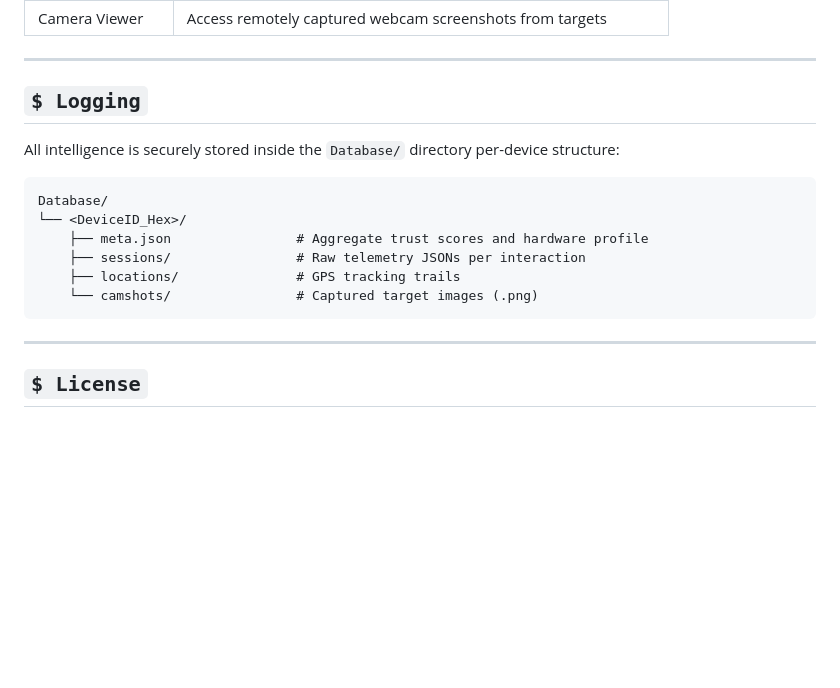
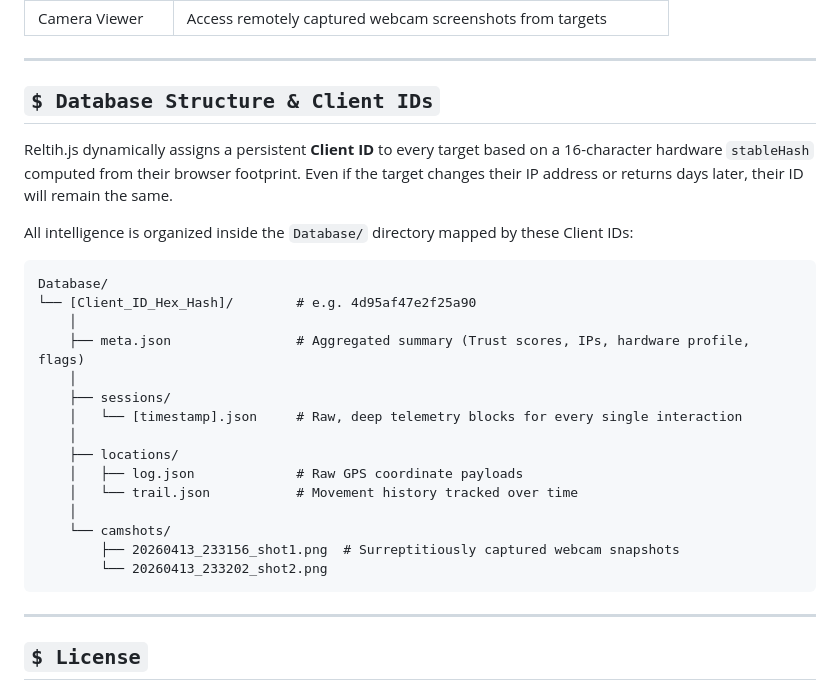
Before and after one commit to iNarrow12/Reltih.js, a Markdown page: README.md, the part around the change. GitHub-like rendering; blank space fills up the shorter version.

````diff
--- a/README.md
+++ b/README.md
@@ -190,17 +190,28 @@ Red Teamer views deep intelligence on Dashboard
 
 ---
 
-## `$ Logging`
+## `$ Database Structure & Client IDs`
 
-All intelligence is securely stored inside the `Database/` directory per-device structure:
+Reltih.js dynamically assigns a persistent **Client ID** to every target based on a 16-character hardware `stableHash` computed from their browser footprint. Even if the target changes their IP address or returns days later, their ID will remain the same.
 
-```
+All intelligence is organized inside the `Database/` directory mapped by these Client IDs:
+
+```text
 Database/
-└── <DeviceID_Hex>/
-    ├── meta.json                # Aggregate trust scores and hardware profile
-    ├── sessions/                # Raw telemetry JSONs per interaction
-    ├── locations/               # GPS tracking trails
-    └── camshots/                # Captured target images (.png)
+└── [Client_ID_Hex_Hash]/        # e.g. 4d95af47e2f25a90
+    │
+    ├── meta.json                # Aggregated summary (Trust scores, IPs, hardware profile, flags)
+    │
+    ├── sessions/
+    │   └── [timestamp].json     # Raw, deep telemetry blocks for every single interaction
+    │
+    ├── locations/
+    │   ├── log.json             # Raw GPS coordinate payloads
+    │   └── trail.json           # Movement history tracked over time
+    │
+    └── camshots/
+        ├── 20260413_233156_shot1.png  # Surreptitiously captured webcam snapshots
+        └── 20260413_233202_shot2.png
 ```
 
 ---
````
